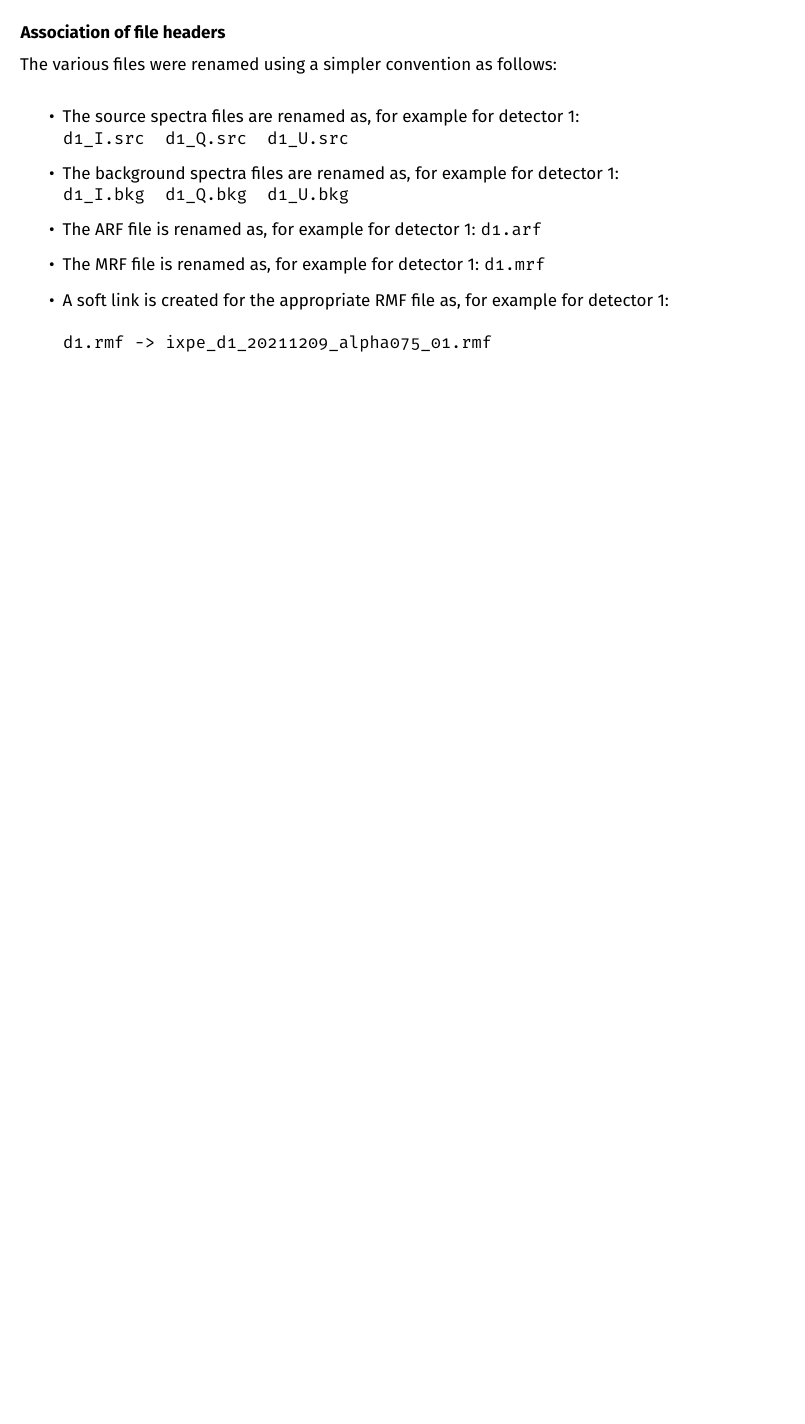
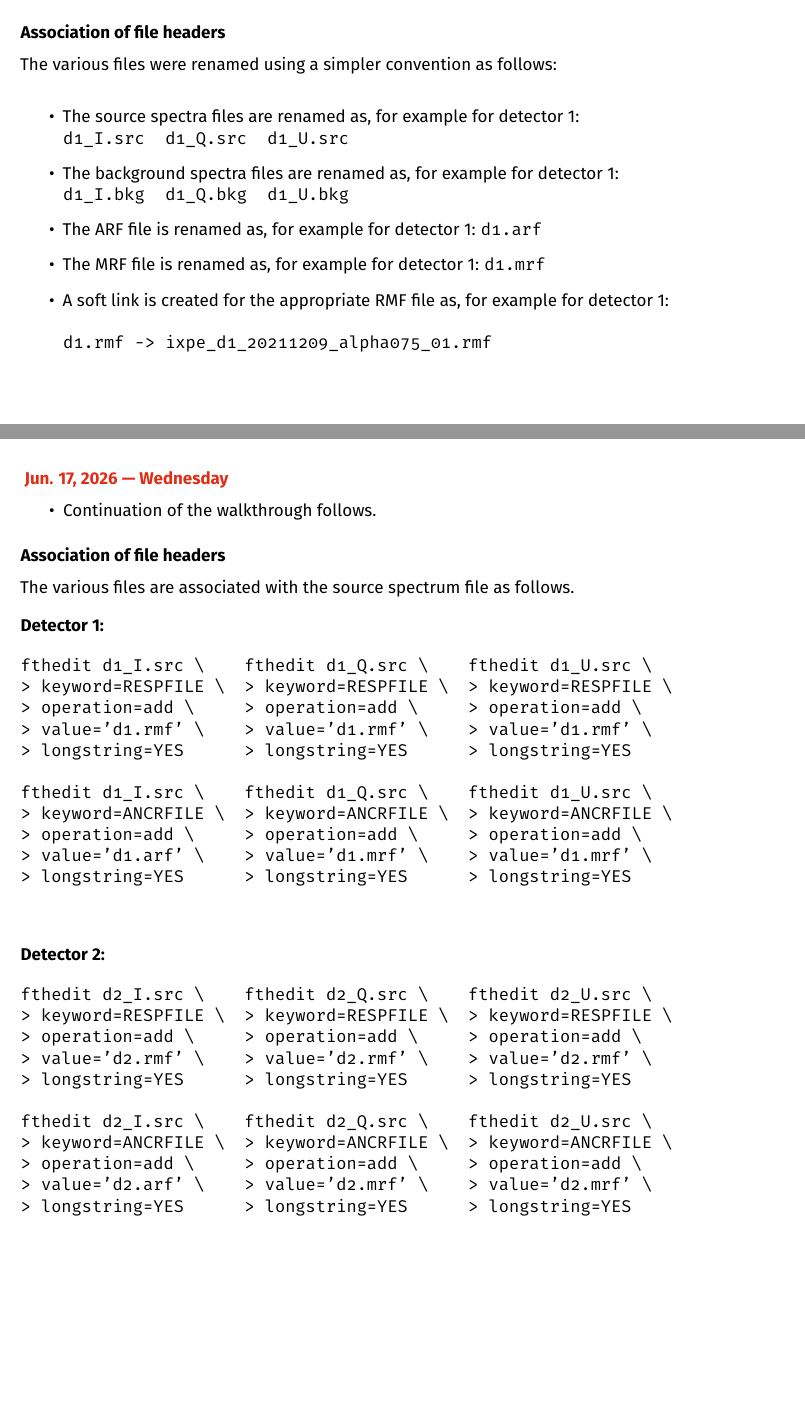
Before and after one commit to pararover/Research-Journal, a LaTeX thesis (main.tex, which reads 2026/06/20260617.tex, preamble.tex): part of page 32 of 32 before the commit and two parts of pages 32 and 33 of 34 after it, the two joined at a grey line, cut so that both start at the same text, the shorter picture padded with empty space. Compiled offline with pdfLaTeX.

Commit message:
Included journal entry dt. 17/06/2026

```diff
--- /dev/null
+++ b/2026/06/20260617.tex
@@ -0,0 +1,99 @@
+\newday{2026-06-17}
+	\begin{itemize}
+		\item Continuation of the walkthrough follows.
+	\end{itemize}
+
+	\subsubsection*{Association of file headers}
+		The various files are associated with the source spectrum file as follows.
+
+		\textbf{Detector 1:}
+		\begin{multicols}{3}
+			\begin{verbatim}
+fthedit d1_I.src \
+> keyword=RESPFILE \
+> operation=add \
+> value='d1.rmf' \
+> longstring=YES
+
+fthedit d1_I.src \
+> keyword=ANCRFILE \
+> operation=add \
+> value='d1.arf' \
+> longstring=YES
+			\end{verbatim}
+
+			\begin{verbatim}
+fthedit d1_Q.src \
+> keyword=RESPFILE \
+> operation=add \
+> value='d1.rmf' \
+> longstring=YES
+
+fthedit d1_Q.src \
+> keyword=ANCRFILE \
+> operation=add \
+> value='d1.mrf' \
+> longstring=YES
+			\end{verbatim}
+
+			\begin{verbatim}
+fthedit d1_U.src \
+> keyword=RESPFILE \
+> operation=add \
+> value='d1.rmf' \
+> longstring=YES
+
+fthedit d1_U.src \
+> keyword=ANCRFILE \
+> operation=add \
+> value='d1.mrf' \
+> longstring=YES
+			\end{verbatim}
+		\end{multicols}
+
+		\textbf{Detector 2:}
+		\begin{multicols}{3}
+			\begin{verbatim}
+fthedit d2_I.src \
+> keyword=RESPFILE \
+> operation=add \
+> value='d2.rmf' \
+> longstring=YES
+
+fthedit d2_I.src \
+> keyword=ANCRFILE \
+> operation=add \
+> value='d2.arf' \
+> longstring=YES
+			\end{verbatim}
+
+			\begin{verbatim}
+fthedit d2_Q.src \
+> keyword=RESPFILE \
+> operation=add \
+> value='d2.rmf' \
+> longstring=YES
+
+fthedit d2_Q.src \
+> keyword=ANCRFILE \
+> operation=add \
+> value='d2.mrf' \
+> longstring=YES
+			\end{verbatim}
+
+			\begin{verbatim}
+fthedit d2_U.src \
+> keyword=RESPFILE \
+> operation=add \
+> value='d2.rmf' \
+> longstring=YES
+
+fthedit d2_U.src \
+> keyword=ANCRFILE \
+> operation=add \
+> value='d2.mrf' \
+> longstring=YES
+			\end{verbatim}
+		\end{multicols}
+
+		\newpage
--- a/preamble.tex
+++ b/preamble.tex
@@ -4,6 +4,7 @@
 \usepackage{siunitx}
 \usepackage{amsmath}
 \usepackage{graphicx}
+\usepackage{multicol}
 
 \input{doc-info}
 \input{doc-settings}
```
Also changed, not shown: main.tex (+1 -0 lines), main.pdf, 2026/06/20260617.tex (67 more changed lines).
